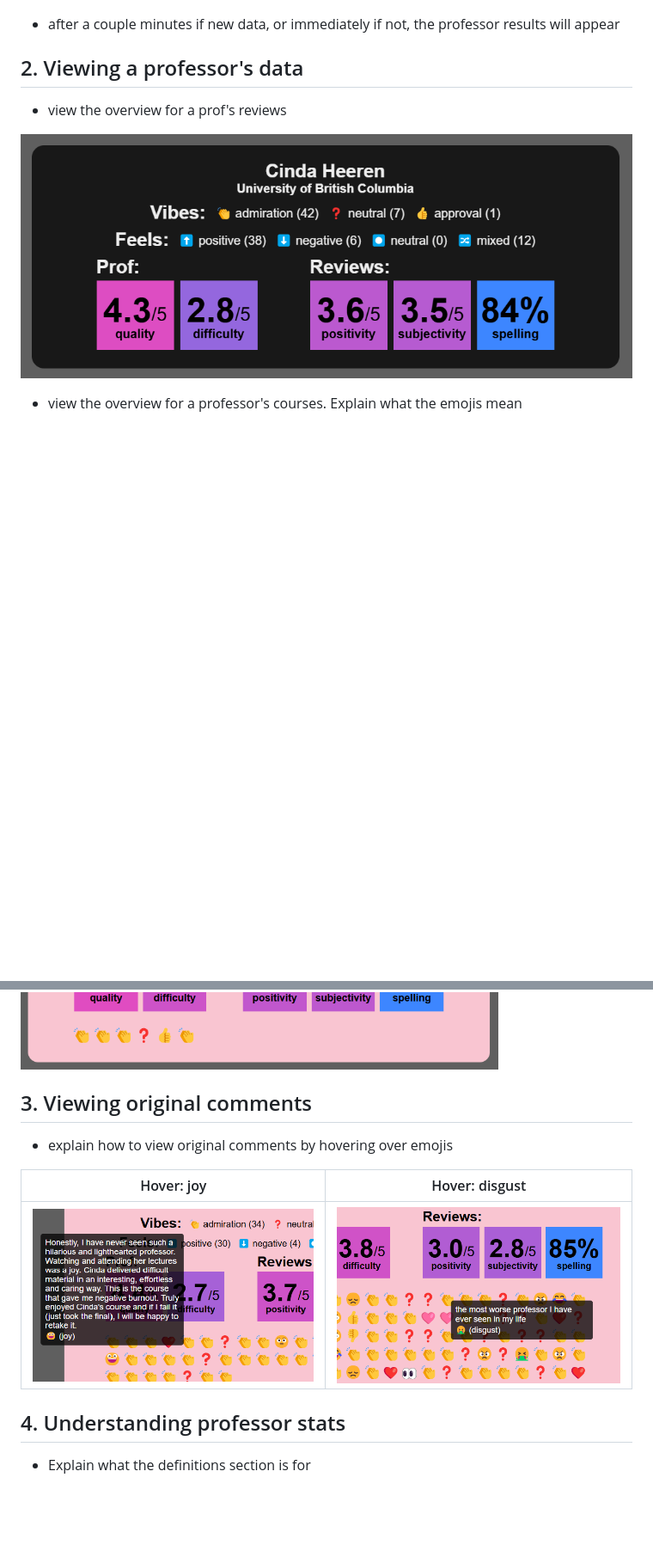
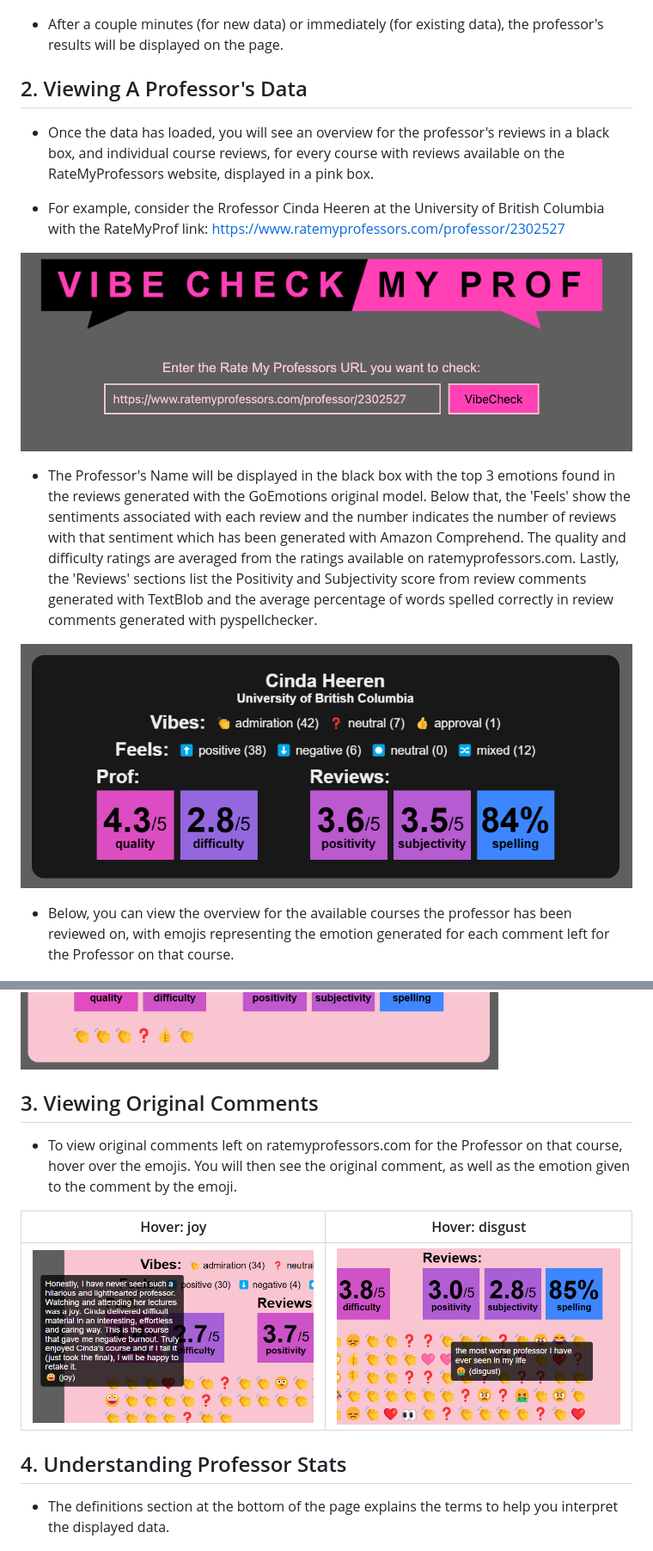
Before and after one commit to Jonqora/VibeCheckMyProf, a Markdown page: SET-UP/WebGuide.md, 2 parts joined by grey strips. Shown: that part at 86% size. Rendered like a GitHub page; pictures changed too: SET-UP/img/CindaHeerenLink.png (added); blank space fills up the shorter version.

```diff
--- a/SET-UP/WebGuide.md
+++ b/SET-UP/WebGuide.md
@@ -20,29 +27,38 @@ Welcome to the Visual Guide of VibeCheckMyProf. This guide is designed to help y
 
 ![InProgress](img/InProgress.png)
 
-- after a couple minutes if new data, or immediately if not, the professor results will appear
+- After a couple minutes (for new data) or immediately (for existing data), the professor's results will be displayed on the page.
 
-## 2. Viewing a professor's data
 
-- view the overview for a prof's reviews
+## 2. Viewing A Professor's Data
+
+- Once the data has loaded, you will see an overview for the professor's reviews in a black box, and individual course reviews, for every course with reviews available on the RateMyProfessors website, displayed in a pink box.
+
+- For example, consider the Rrofessor Cinda Heeren at the University of British Columbia with the RateMyProf link: https://www.ratemyprofessors.com/professor/2302527
+
+![CindaHeerenLink](img/CindaHeerenLink.png)
+
+- The Professor's Name will be displayed in the black box with the top 3 emotions found in the reviews generated with the GoEmotions original model. Below that, the 'Feels' show the sentiments associated with each review and the number indicates the number of reviews with that sentiment which has been generated with Amazon Comprehend. The quality and difficulty ratings are averaged from the ratings available on ratemyprofessors.com. Lastly, the 'Reviews' sections list the Positivity and Subjectivity score from review comments generated with TextBlob and the average percentage of words spelled correctly in review comments generated with pyspellchecker.
 
 ![CindaHeeren](img/CindaHeeren.png)
 
-- view the overview for a professor's courses. Explain what the emojis mean
+- Below, you can view the overview for the available courses the professor has been reviewed on, with emojis representing the emotion generated for each comment left for the Professor on that course.
 
 ![CindaHeerenCourses](img/CindaHeerenCourses.png)
 
-## 3. Viewing original comments
 
-- explain how to view original comments by hovering over emojis
+## 3. Viewing Original Comments
+
+- To view original comments left on ratemyprofessors.com for the Professor on that course, hover over the emojis. You will then see the original comment, as well as the emotion given to the comment by the emoji.
 
 Hover: joy             |  Hover: disgust
 :-------------------------:|:-------------------------:
 ![CindaHeerenHover](img/CindaHeerenHover.png)  |  ![GregorKiczalesHover](img/GregorKiczalesHover.png)
 
-## 4. Understanding professor stats
 
-- Explain what the definitions section is for
+## 4. Understanding Professor Stats
+
+- The definitions section at the bottom of the page explains the terms to help you interpret the displayed data.
 
 ![Definitions](img/Definitions.png)
 
```
Also changed, not shown: other parts of SET-UP/WebGuide.md (+20 -8 lines), SET-UP/img/Dashboard.png (added), SET-UP/img/LaunchPage.png (added).
